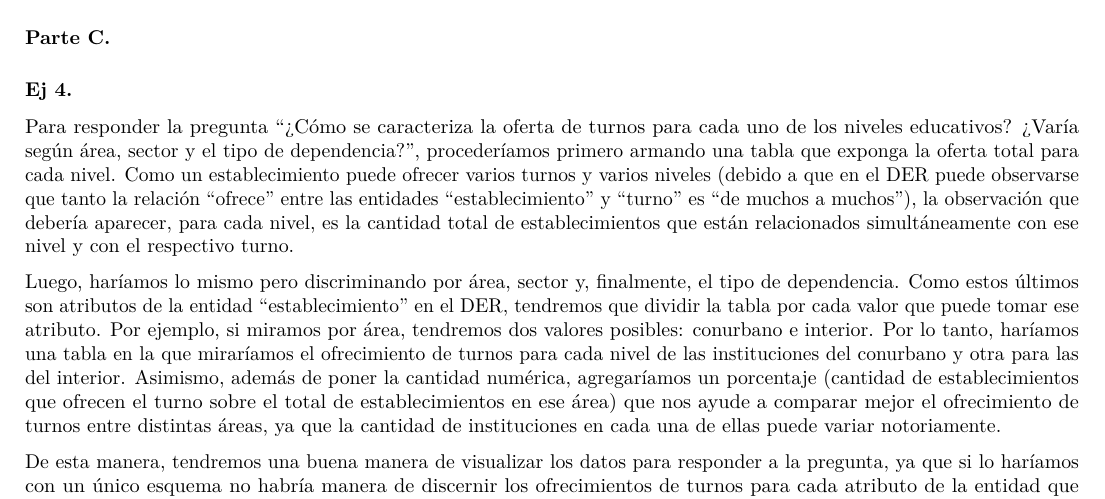
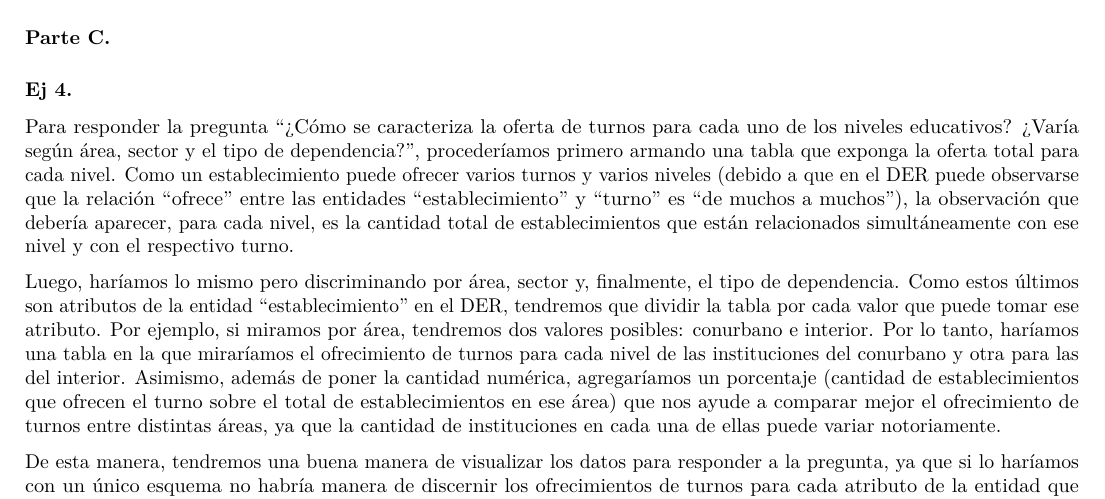
Before and after one commit to micaocampo/TP1_labo, an R Markdown document (Grupo_7.Rmd): part of page 5 of 6, cut so that both start at the same text. Rendered offline with R 4.5, knitr and Pandoc, then LaTeX, with nearby package versions; some code elsewhere in the file could not run offline.

Commit message:
Update Grupo_7.Rmd

```diff
--- a/Grupo_7.Rmd
+++ b/Grupo_7.Rmd
@@ -358,7 +358,7 @@ Para este gráfico podemos ver más variación ya que para la cantidad de seccio
 
 ### Ej 4.
 
-Para responder la pregunta "¿Cómo se caracteriza la oferta de turnos para cada uno de los niveles educativos? ¿Varía según área, sector y el tipo de dependencia?", procederíamos primero armando una tabla que exponga la oferta total para cada nivel. Como un establecimiento puede ofrecer varios turnos y varios niveles (debido a que en el DER puede observarse que tanto la relación "ofrece" entre las entidades "establecimiento" y "turno" es "de muchos a muchos"), la observación que debería aparecer, para cada nivel, es la cantidad total de establecimientos que están relacionados simultáneamente con ese nivel y con el respectivo turno.
+Para responder la pregunta "¿Cómo se caracteriza la oferta de turnos para cada uno de los niveles educativos? ¿Varía según área, sector y el tipo de dependencia?", procederíamos primero armando una tabla que exponga la oferta total para cada nivel. Como un establecimiento puede ofrecer varios turnos y varios niveles (debido a que en el DER puede observarse que la relación "ofrece" entre las entidades "establecimiento" y "turno" es "de muchos a muchos"), la observación que debería aparecer, para cada nivel, es la cantidad total de establecimientos que están relacionados simultáneamente con ese nivel y con el respectivo turno.
 
 
 Luego, haríamos lo mismo pero discriminando por área, sector y, finalmente, el tipo de dependencia. Como estos últimos son atributos de la entidad "establecimiento" en el DER, tendremos que dividir la tabla por cada valor que puede tomar ese atributo. Por ejemplo, si miramos por área, tendremos dos valores posibles: conurbano e interior. Por lo tanto, haríamos una tabla en la que miraríamos el ofrecimiento de turnos para cada nivel de las instituciones del conurbano y otra para las del interior. Asimismo, además de poner la cantidad numérica, agregaríamos un porcentaje (cantidad de establecimientos que ofrecen el turno sobre el total de establecimientos en ese área) que nos ayude a comparar mejor el ofrecimiento de turnos entre distintas áreas, ya que la cantidad de instituciones en cada una de ellas puede variar notoriamente.
```
